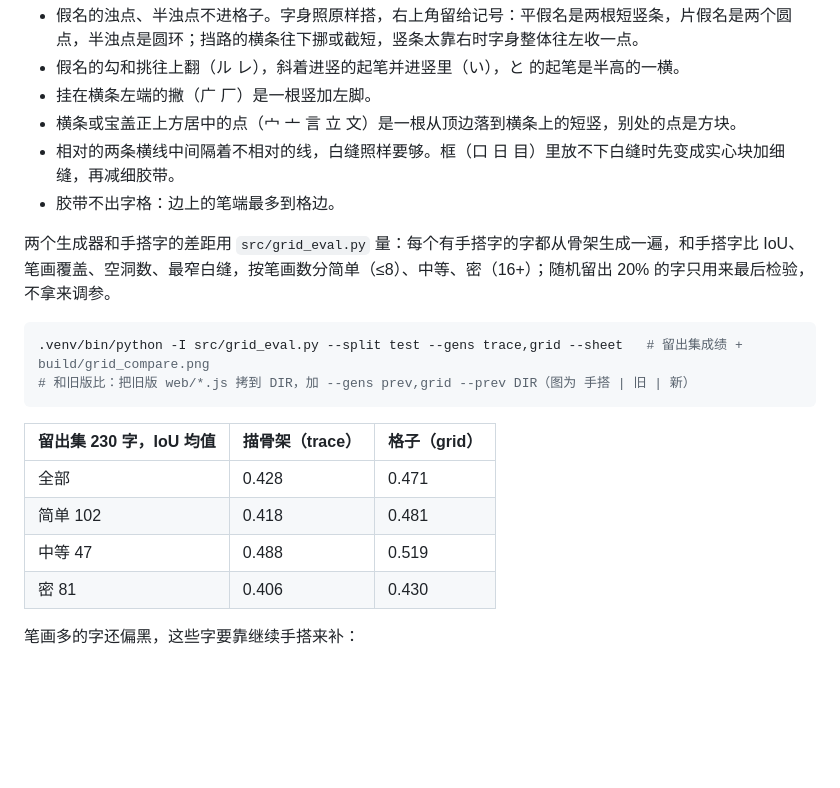
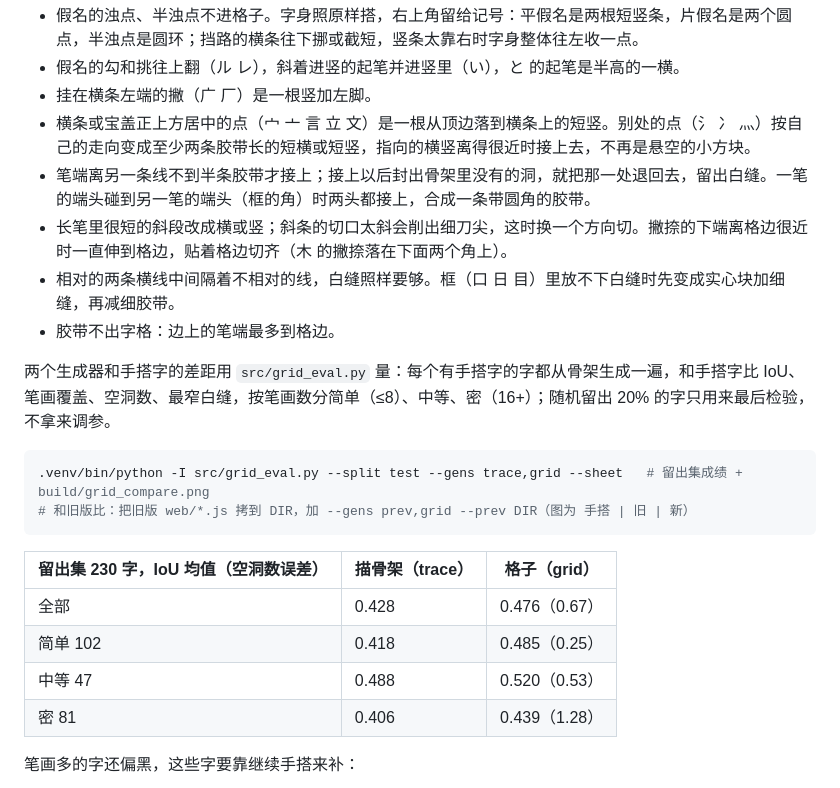
Before and after one commit to PathGao/TapeFont, a Markdown page: README.md, the part around the change. Drawn GitHub-style; blank space fills up the shorter version.

Commit message:
Grid: end-to-end corners close into one strip; tests for dots, blunt slabs, edge corners, holes; sheet and README numbers

````diff
--- a/README.md
+++ b/README.md
@@ -122,7 +122,9 @@ node web/cli.js "新宿駅南口改札|左側通行" out.json
 - 假名的浊点、半浊点不进格子。字身照原样搭，右上角留给记号：平假名是两根短竖条，片假名是两个圆点，半浊点是圆环；挡路的横条往下挪或截短，竖条太靠右时字身整体往左收一点。
 - 假名的勾和挑往上翻（ル レ），斜着进竖的起笔并进竖里（い），と 的起笔是半高的一横。
 - 挂在横条左端的撇（广 厂）是一根竖加左脚。
-- 横条或宝盖正上方居中的点（宀 亠 言 立 文）是一根从顶边落到横条上的短竖，别处的点是方块。
+- 横条或宝盖正上方居中的点（宀 亠 言 立 文）是一根从顶边落到横条上的短竖。别处的点（氵 冫 灬）按自己的走向变成至少两条胶带长的短横或短竖，指向的横竖离得很近时接上去，不再是悬空的小方块。
+- 笔端离另一条线不到半条胶带才接上；接上以后封出骨架里没有的洞，就把那一处退回去，留出白缝。一笔的端头碰到另一笔的端头（框的角）时两头都接上，合成一条带圆角的胶带。
+- 长笔里很短的斜段改成横或竖；斜条的切口太斜会削出细刀尖，这时换一个方向切。撇捺的下端离格边很近时一直伸到格边，贴着格边切齐（木 的撇捺落在下面两个角上）。
 - 相对的两条横线中间隔着不相对的线，白缝照样要够。框（口 日 目）里放不下白缝时先变成实心块加细缝，再减细胶带。
 - 胶带不出字格：边上的笔端最多到格边。
 
@@ -133,12 +135,12 @@ node web/cli.js "新宿駅南口改札|左側通行" out.json
 # 和旧版比：把旧版 web/*.js 拷到 DIR，加 --gens prev,grid --prev DIR（图为 手搭 | 旧 | 新）
 ```
 
-| 留出集 230 字，IoU 均值 | 描骨架（trace） | 格子（grid） |
+| 留出集 230 字，IoU 均值（空洞数误差） | 描骨架（trace） | 格子（grid） |
 |---|---|---|
-| 全部 | 0.428 | 0.471 |
-| 简单 102 | 0.418 | 0.481 |
-| 中等 47 | 0.488 | 0.519 |
-| 密 81 | 0.406 | 0.430 |
+| 全部 | 0.428 | 0.476（0.67） |
+| 简单 102 | 0.418 | 0.485（0.25） |
+| 中等 47 | 0.488 | 0.520（0.53） |
+| 密 81 | 0.406 | 0.439（1.28） |
 
 笔画多的字还偏黑，这些字要靠继续手搭来补：
 
````
Also changed, not shown: build/grid_compare.png, 3 other files.
